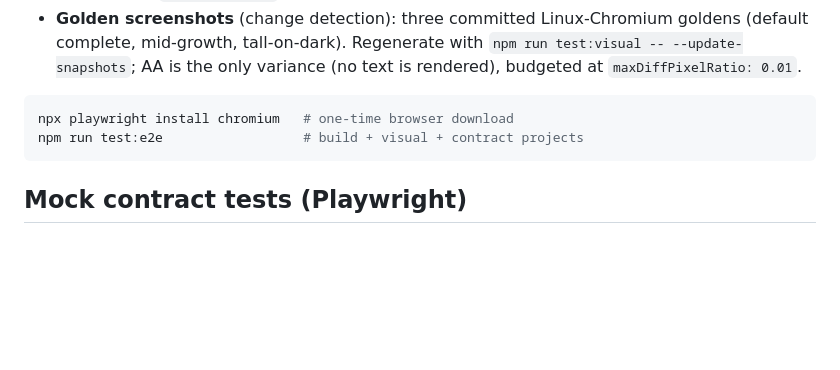
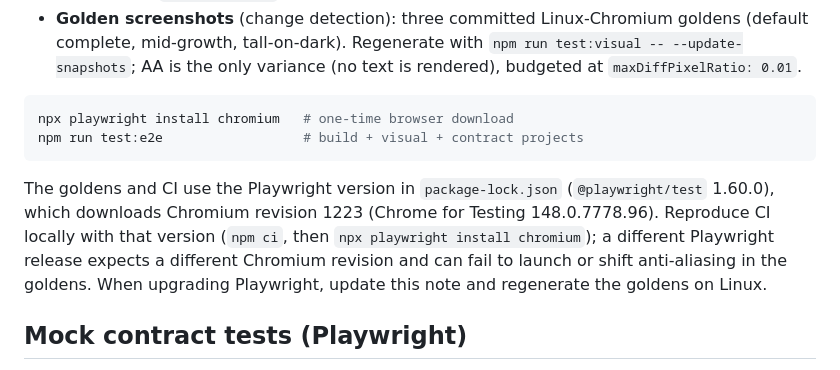
Before and after one commit to adewale/garten, a Markdown page: TESTING.md, the part around the change. Drawn GitHub-style; blank space fills up the shorter version.

Commit message:
Document the Playwright and Chromium versions the goldens depend on
Local runs with a different Playwright release fail to launch (1.60
expects chromium-1223) or can shift anti-aliasing against the Linux
goldens. TESTING.md now records @playwright/test 1.60.0 (from
package-lock.json) and Chromium revision 1223 (Chrome for Testing
148.0.7778.96), and how to reproduce CI locally.

Co-Authored-By: Claude Opus 5.5 <noreply@anthropic.com>
Claude-Session: https://claude.ai/code/session_012eisRQmQvg4TphwztxhQGJ

````diff
--- a/TESTING.md
+++ b/TESTING.md
@@ -108,6 +108,14 @@ npx playwright install chromium   # one-time browser download
 npm run test:e2e                  # build + visual + contract projects
 ```
 
+The goldens and CI use the Playwright version in `package-lock.json`
+(`@playwright/test` 1.60.0), which downloads Chromium revision 1223
+(Chrome for Testing 148.0.7778.96). Reproduce CI locally with that version
+(`npm ci`, then `npx playwright install chromium`); a different Playwright
+release expects a different Chromium revision and can fail to launch or
+shift anti-aliasing in the goldens. When upgrading Playwright, update this
+note and regenerate the goldens on Linux.
+
 ## Mock contract tests (Playwright)
 
 `tests/contract/canvas-contract.spec.ts` validates every hand-encoded rule of
````
